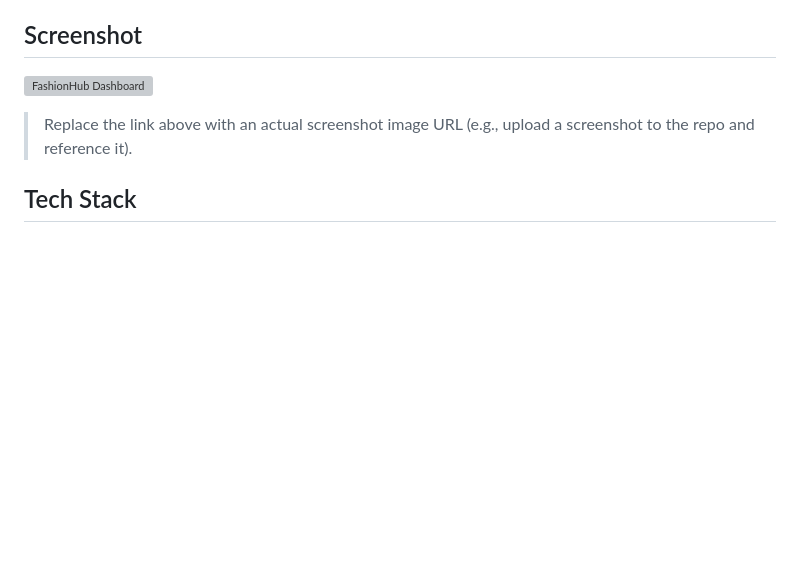
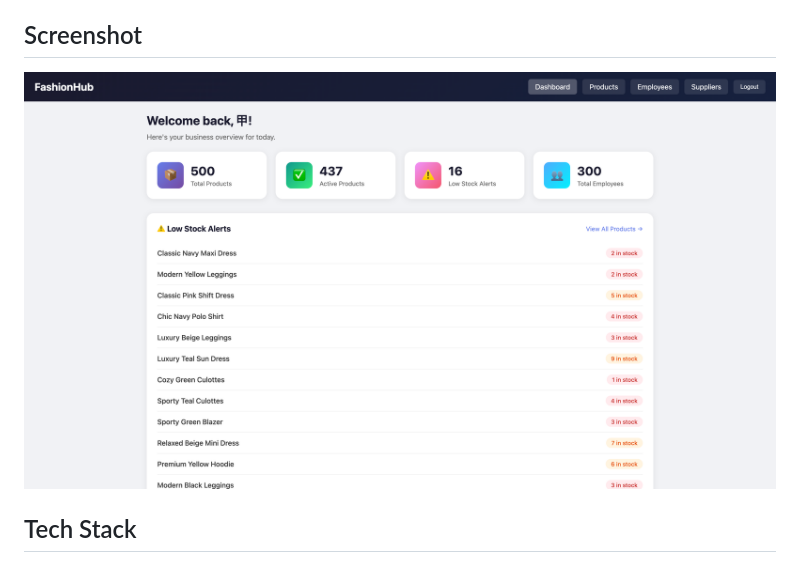
Before and after one commit to xuyangshen0711/fashionhub, a Markdown page: README.md, the part around the change. Drawn GitHub-style; blank space fills up the shorter version; grey boxes are pictures that could not be loaded.

Commit message:
Change screenshot link to local file references
Updated the screenshot reference in README.md to a local file path.

```diff
--- a/README.md
+++ b/README.md
@@ -23,9 +23,8 @@ FashionHub is an internal management tool for small women's clothing brands. It
 
 ## Screenshot
 
-![FashionHub Dashboard](https://fashionhub-uopx.onrender.com/xuyang/dashboard.html)
+![Dashboard](screenshots/dashboard.png)
 
-> Replace the link above with an actual screenshot image URL (e.g., upload a screenshot to the repo and reference it).
 
 ## Tech Stack
 
```
